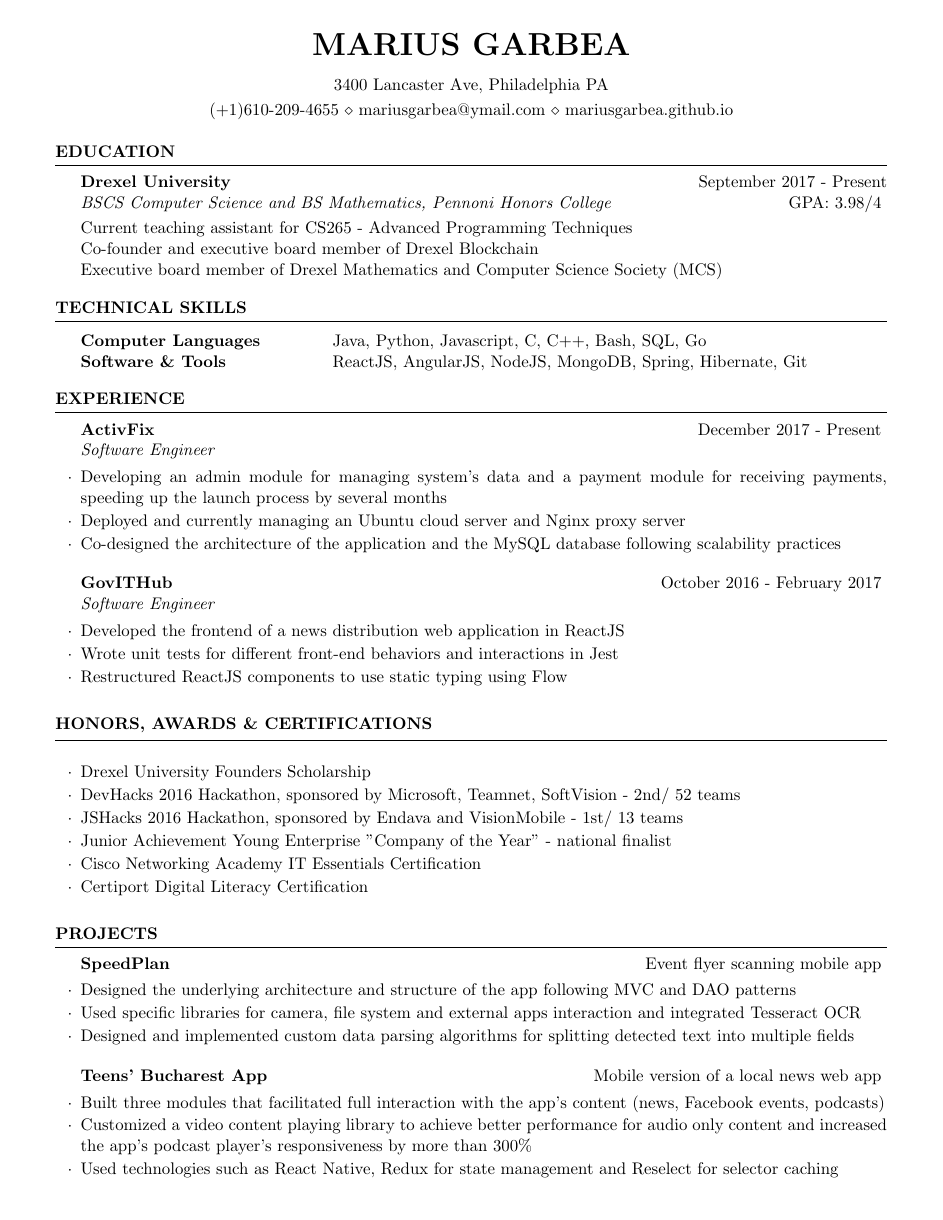
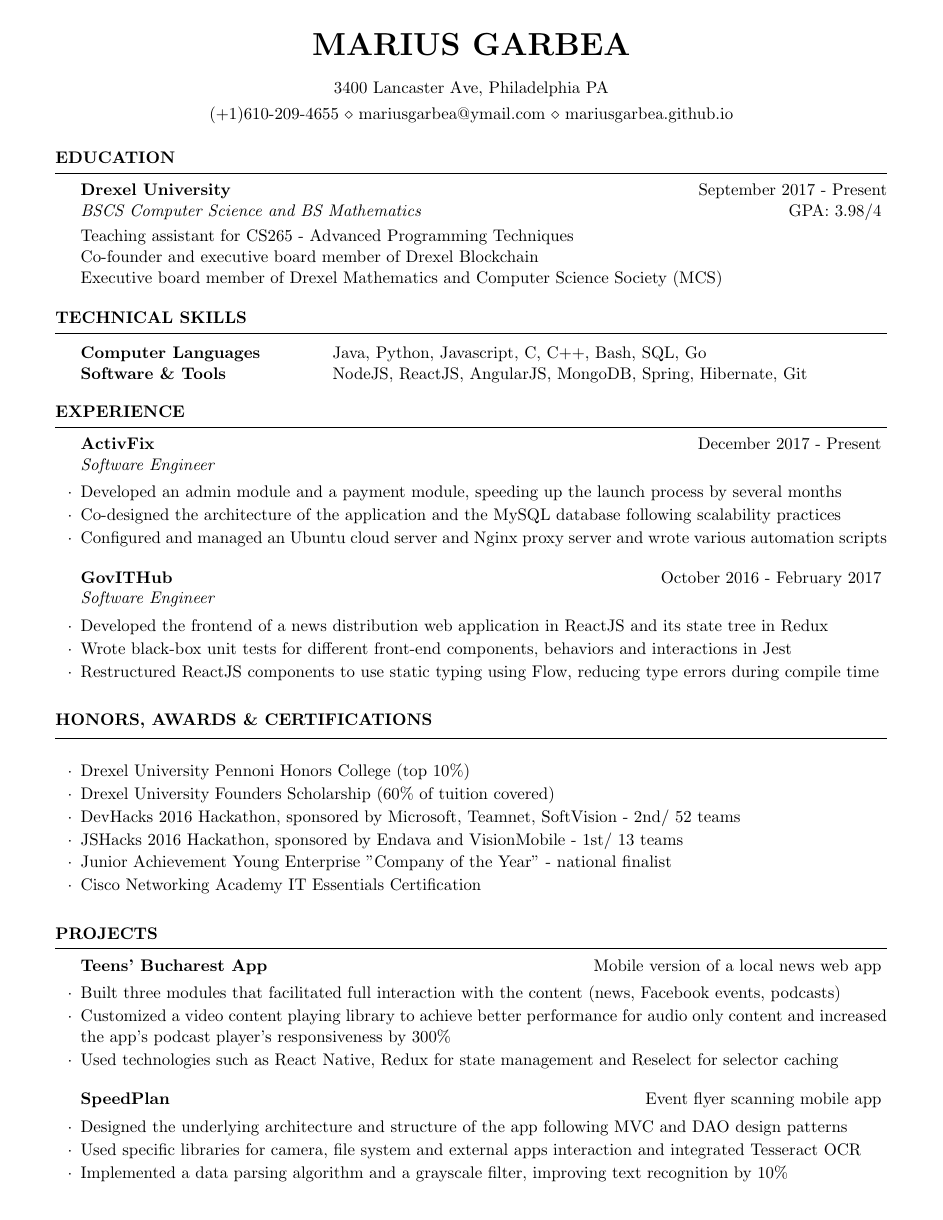
Before and after one commit to MariusGarbea/MariusGarbea.github.io, a LaTeX CV (img/cv.tex, which reads img/resume.cls): the whole page. The pictures show the PDF file img/cv.pdf that the author committed with the source.

Commit message:
updated cv

```diff
--- a/img/cv.tex
+++ b/img/cv.tex
@@ -20,8 +20,8 @@
 \begin{rSection}{Education}
 
 {\bf Drexel University} \hfill {September 2017 - Present}
-\\ {\em BSCS Computer Science and BS Mathematics, Pennoni Honors College} \hfill {GPA: 3.98/4} \smallskip \\
-Current teaching assistant for CS265 - Advanced Programming Techniques \\
+\\ {\em BSCS Computer Science and BS Mathematics} \hfill {GPA: 3.98/4} \smallskip \\
+Teaching assistant for CS265 - Advanced Programming Techniques \\
 Co-founder and executive board member of Drexel Blockchain \\
 Executive board member of Drexel Mathematics and Computer Science Society (MCS)
 
@@ -35,7 +35,7 @@
 
 \begin{tabular}{ @{} >{\bfseries}l @{\hspace{10ex}} l }
 Computer Languages & Java, Python, Javascript, C, C++, Bash, SQL, Go \\
-Software \& Tools & ReactJS, AngularJS, NodeJS, MongoDB, Spring, Hibernate, Git \\
+Software \& Tools & NodeJS, ReactJS, AngularJS, MongoDB, Spring, Hibernate, Git \\
 \end{tabular}
 
 \end{rSection}
@@ -47,34 +47,34 @@
 \begin{rSection}{Experience}
 
 \begin{rSubsection}{ActivFix}{December 2017 - Present}{Software Engineer}{}
-\item Developing an admin module for managing system's data and a payment module for receiving payments, speeding up the launch process by several months
-\item Deployed and currently managing an Ubuntu cloud server and Nginx proxy server
+\item Developed an admin module and a payment module, speeding up the launch process by several months
 \item Co-designed the architecture of the application and the MySQL database following scalability practices
+\item Configured and managed an Ubuntu cloud server and Nginx proxy server and wrote various automation scripts
 \end{rSubsection}
 
 
 %------------------------------------------------
 
 \begin{rSubsection}{GovITHub}{October 2016 - February 2017}{Software Engineer}{}
-\item Developed the frontend of a news distribution web application in ReactJS
-\item Wrote unit tests for different front-end behaviors and interactions in Jest
-\item Restructured ReactJS components to use static typing using Flow
+\item Developed the frontend of a news distribution web application in ReactJS and its state tree in Redux
+\item Wrote black-box unit tests for different front-end components, behaviors and interactions in Jest
+\item Restructured ReactJS components to use static typing using Flow, reducing type errors during compile time
 \end{rSubsection}
 
 \end{rSection}
 
-
+%----------------------------------------------------------------------------------------
 %	EXAMPLE SECTION
 %----------------------------------------------------------------------------------------
 
 \begin{rSection}{Honors, Awards \& Certifications}
 \begin{rSubsection}{}{}{}{}
-\item Drexel University Founder’s Scholarship
+\item Drexel University Pennoni Honors College (top 10\%)
+\item Drexel University Founder’s Scholarship (60\% of tuition covered)
 \item DevHacks 2016 Hackathon, sponsored by Microsoft, Teamnet, SoftVision - 2nd/ 52 teams
 \item JSHacks 2016 Hackathon, sponsored by Endava and VisionMobile - 1st/ 13 teams
 \item Junior Achievement Young Enterprise "Company of the Year" - national finalist
 \item Cisco Networking Academy IT Essentials Certification
-\item Certiport Digital Literacy Certification
 \end{rSubsection}
 \end{rSection}
 
@@ -87 +84,2 @@
-\item Designed and implemented custom data parsing algorithms for splitting detected text into multiple fields
+\begin{rSubsection}{Teens' Bucharest App}{Mobile version of a local news web app}{}{}
+\item Built three modules that facilitated full interaction with the content (news, Facebook events, podcasts)
@@ -91,6 +90,7 @@
-\item Built three modules that facilitated full interaction with the app's content (news, Facebook events, podcasts)
-\item Customized a video content playing library to achieve better performance for audio only content and increased the app's podcast player's responsiveness by more than 300\%
-\item Used technologies such as React Native, Redux for state management and Reselect for selector caching
+\begin{rSubsection}{SpeedPlan}{Event flyer scanning mobile app}{}{}
+\item Designed the underlying architecture and structure of the app following MVC and DAO design patterns
+\item Used specific libraries for camera, file system and external apps interaction and integrated Tesseract OCR
+\item Implemented a data parsing algorithm and a grayscale filter, improving text recognition by 10\%
 \end{rSubsection}
 
 \end{rSection}
--- /dev/null
+++ b/img/resume.cls
@@ -0,0 +1,111 @@
+\ProvidesClass{resume}[2018/09/13 v1 Resume class]
+
+\LoadClass[11pt,letterpaper]{article} % Font size and paper type
+
+\usepackage[parfill]{parskip} % Remove paragraph indentation
+\usepackage{array} % Required for boldface (\bf and \bfseries) tabular columns
+\usepackage{ifthen} % Required for ifthenelse statements
+
+\pagestyle{empty} % Suppress page numbers
+
+%----------------------------------------------------------------------------------------
+%	HEADINGS COMMANDS: Commands for printing name and address
+%----------------------------------------------------------------------------------------
+
+\def \name#1{\def\@name{#1}} % Defines the \name command to set name
+\def \@name {} % Sets \@name to empty by default
+
+\def \addressSep {$\diamond$} % Set default address separator to a diamond
+
+% One, two or three address lines can be specified
+\let \@addressone \relax
+\let \@addresstwo \relax
+\let \@addressthree \relax
+
+% \address command can be used to set the first, second, and third address (last 2 optional)
+\def \address #1{
+  \@ifundefined{@addresstwo}{
+    \def \@addresstwo {#1}
+  }{
+  \@ifundefined{@addressthree}{
+  \def \@addressthree {#1}
+  }{
+     \def \@addressone {#1}
+  }}
+}
+
+% \printaddress is used to style an address line (given as input)
+\def \printaddress #1{
+  \begingroup
+    \def \\ {\addressSep\ }
+    \centerline{#1}
+  \endgroup
+  \par
+  \addressskip
+}
+
+% \printname is used to print the name as a page header
+\def \printname {
+  \begingroup
+    \hfil{\MakeUppercase{\namesize\bf \@name}}\hfil
+    \nameskip\break
+  \endgroup
+}
+
+%----------------------------------------------------------------------------------------
+%	PRINT THE HEADING LINES
+%----------------------------------------------------------------------------------------
+
+\let\ori@document=\document
+\renewcommand{\document}{
+  \ori@document  % Begin document
+  \printname % Print the name specified with \name
+  \@ifundefined{@addressone}{}{ % Print the first address if specified
+    \printaddress{\@addressone}}
+  \@ifundefined{@addresstwo}{}{ % Print the second address if specified
+    \printaddress{\@addresstwo}}
+     \@ifundefined{@addressthree}{}{ % Print the third address if specified
+    \printaddress{\@addressthree}}
+}
+
+%----------------------------------------------------------------------------------------
+%	SECTION FORMATTING
+%----------------------------------------------------------------------------------------
+
+% Defines the rSection environment for the large sections within the CV
+\newenvironment{rSection}[1]{ % 1 input argument - section name
+  \sectionskip
+  \MakeUppercase{\bf #1} % Section title
+  \sectionlineskip
+  \hrule % Horizontal line
+  \begin{list}{}{ % List for each individual item in the section
+    \setlength{\leftmargin}{1.5em} % Margin within the section
+  }
+  \item[]
+}{
+  \end{list}
+}
+
+%----------------------------------------------------------------------------------------
+%	WORK EXPERIENCE FORMATTING
+%----------------------------------------------------------------------------------------
+
+\newenvironment{rSubsection}[4]{ % 4 input arguments - company name, year(s) employed, job title and location
+ {\bf #1} \hfill {#2} % Bold company name and date on the right
+ \ifthenelse{\equal{#3}{}}{}{ % If the third argument is not specified, don't print the job title and location line
+  \\
+  {\em #3} \hfill {\em #4} % Italic job title and location
+  }\smallskip
+  \begin{list}{$\cdot$}{\leftmargin=0em} % \cdot used for bullets, no indentation
+   \itemsep -0.5em \vspace{-0.5em} % Compress items in list together for aesthetics
+  }{
+  \end{list}
+  \vspace{0.5em} % Some space after the list of bullet points
+}
+
+% The below commands define the whitespace after certain things in the document - they can be \smallskip, \medskip or \bigskip
+\def\namesize{\huge} % Size of the name at the top of the document
+\def\addressskip{\smallskip} % The space between the two address (or phone/email) lines
+\def\sectionlineskip{\medskip} % The space above the horizontal line for each section
+\def\nameskip{\bigskip} % The space after your name at the top
+\def\sectionskip{\medskip} % The space after the heading section
```
Also changed, not shown: img/cv.pdf, img/cv.tex (6 more changed lines).
